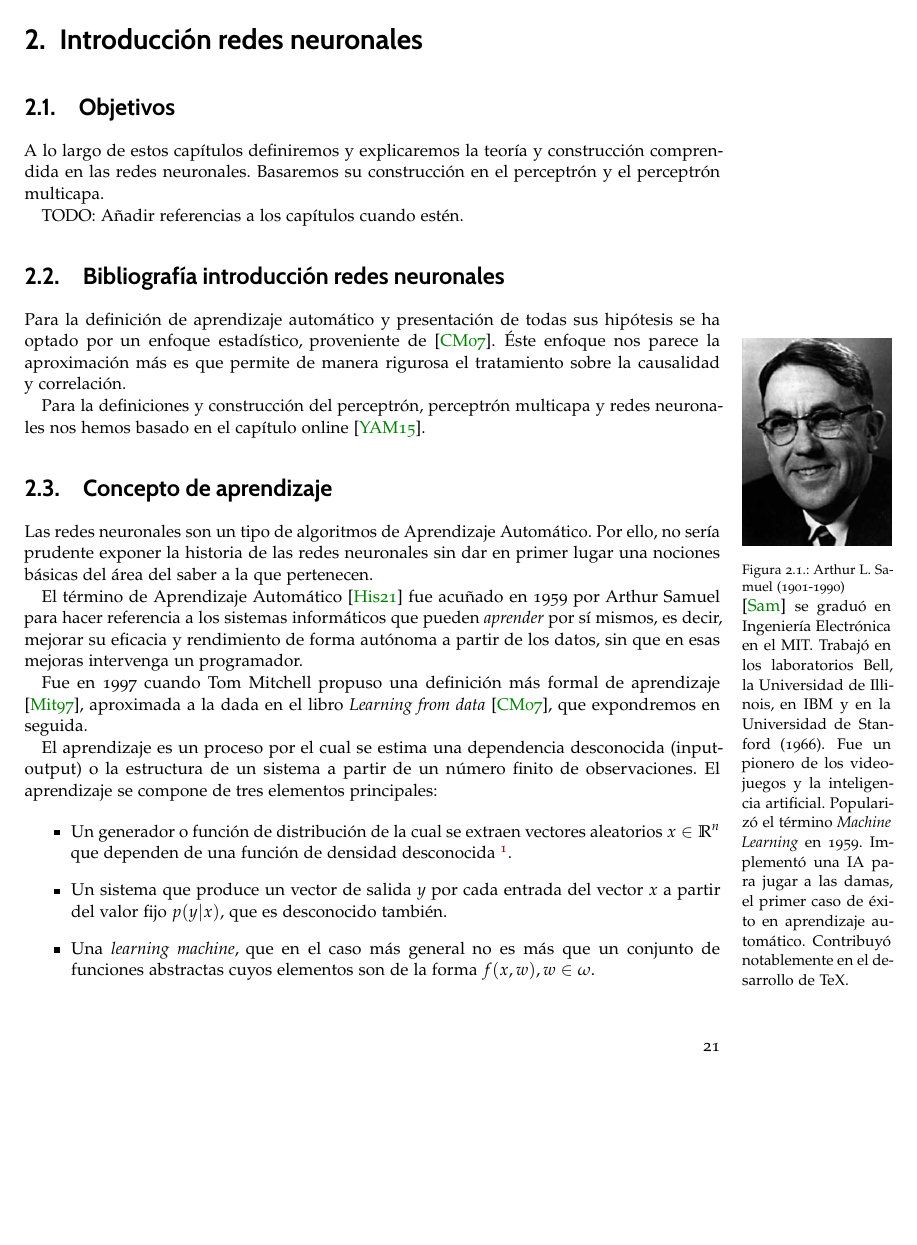
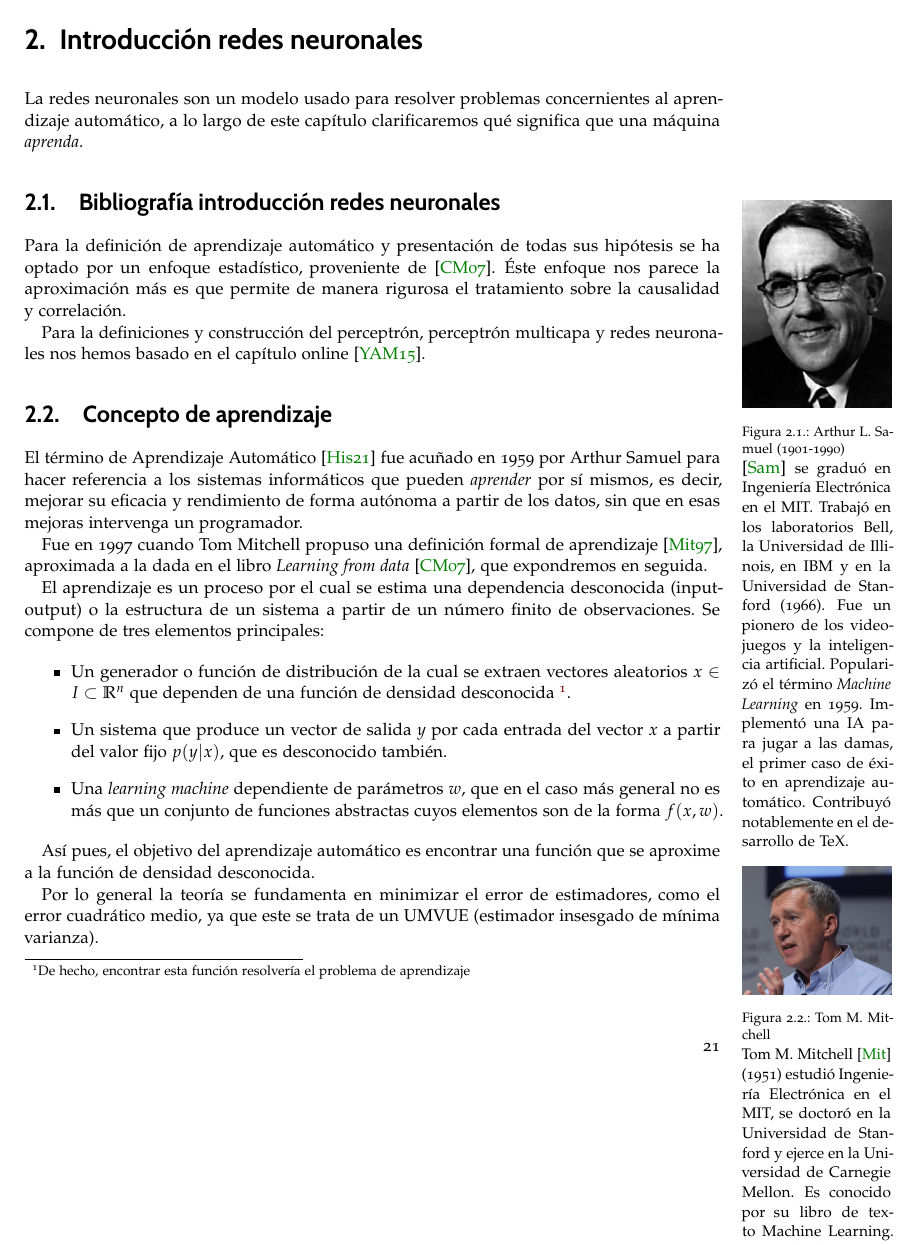
Before and after one commit to BlancaCC/TFG-Estudio-de-las-redes-neuronales, a LaTeX book (doc/tfg.tex, which reads doc/capitulos/introduccion_redes_neuronales/Objetivos.tex, doc/capitulos/introduccion_redes_neuronales/aprendizaje_introduccion.tex): page 21 of 45. Compiled offline with pdfLaTeX.

Commit message:
Reorganizando concepto de aprendizaje #43

```diff
--- a/doc/capitulos/introduccion_redes_neuronales/Objetivos.tex
+++ b/doc/capitulos/introduccion_redes_neuronales/Objetivos.tex
@@ -2,10 +2,6 @@
 % !TeX encoding = utf8
 
 \chapter{Introducción redes neuronales}
-\section{Objetivos}
 
-A lo largo de estos capítulos definiremos y explicaremos la teoría y
-construcción comprendida en las redes neuronales.  Basaremos su
-construcción en el perceptrón y el perceptrón multicapa.
-
-TODO: Añadir referencias a los capítulos cuando estén.
+La redes neuronales son un modelo usado para resolver problemas concernientes al aprendizaje automático, a lo largo de este capítulo clarificaremos qué significa
+que una máquina \textit{aprenda}.
--- a/doc/capitulos/introduccion_redes_neuronales/aprendizaje_introduccion.tex
+++ b/doc/capitulos/introduccion_redes_neuronales/aprendizaje_introduccion.tex
@@ -6,8 +6,6 @@
 %*******************************************************
 
 \section{Concepto de aprendizaje}\label{ch:Aprendizaje}
-
-Las redes neuronales son un tipo de algoritmos de Aprendizaje Automático. Por ello, no sería prudente exponer la historia de las redes neuronales sin dar en primer lugar una nociones básicas del área del saber a la que pertenecen.
 
 El término de Aprendizaje Automático
 \cite{hisour}
@@ -33,24 +31,24 @@ sin que en esas mejoras intervenga un programador.
 \end{marginfigure}
 
 Fue en 1997 cuando Tom Mitchell propuso una definición
-más formal de aprendizaje
+formal de aprendizaje
 \cite{tom-michell-machine-learning},
 aproximada a la dada en el libro \textit{Learning from data}
 \cite{learning-from-data-1-2}, que expondremos en seguida.
 
 El aprendizaje es un proceso por el cual se estima una dependencia desconocida
 (input-output) o la estructura de un sistema a partir de un número finito de
-observaciones.  El aprendizaje se compone de tres elementos principales:
+observaciones. Se compone de tres elementos principales:
 
 \begin{itemize}
     \item Un generador o función de distribución de la cual se extraen
     vectores aleatorios
-    $x \in \mathbb R^ n$
+    $x \in I \subset \mathbb R^ n$
     que dependen de una función de densidad desconocida \footnote{De hecho, encontrar esta función resolvería el problema de aprendizaje}.
 
     \item Un sistema que produce un vector de salida $y$ por cada entrada del vector $x$ a partir del valor fijo $p(y|x)$, que es desconocido también.
 
-    \item Una \textit{learning machine}, que en el caso más general no es  más que un conjunto de funciones abstractas cuyos elementos son de la forma $f(x,w), w\in \omega$.
+    \item Una \textit{learning machine} dependiente de parámetros $w$, que en el caso más general no es  más que un conjunto de funciones abstractas cuyos elementos son de la forma $f(x,w)$.
 \end{itemize}
 
 \begin{marginfigure}
```
Also changed, not shown: doc/capitulos/introduccion_redes_neuronales/aprendizaje_introduccion.tex (5 more changed lines).
